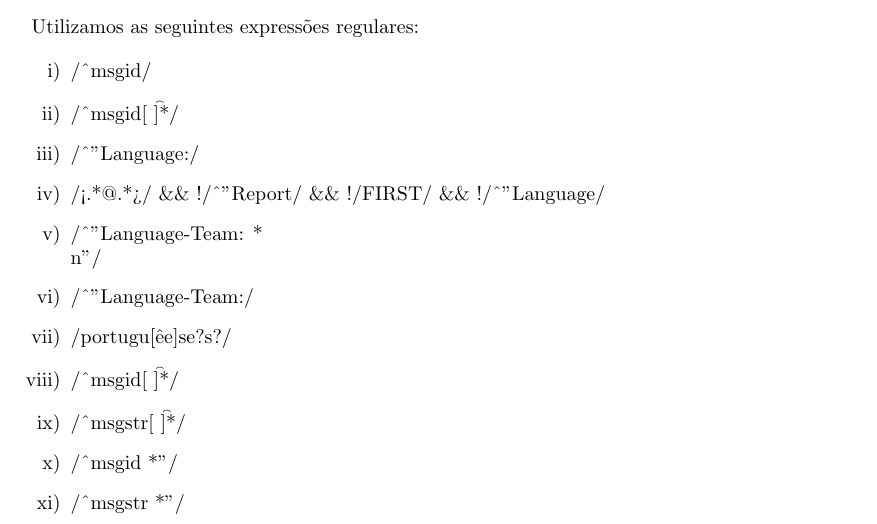
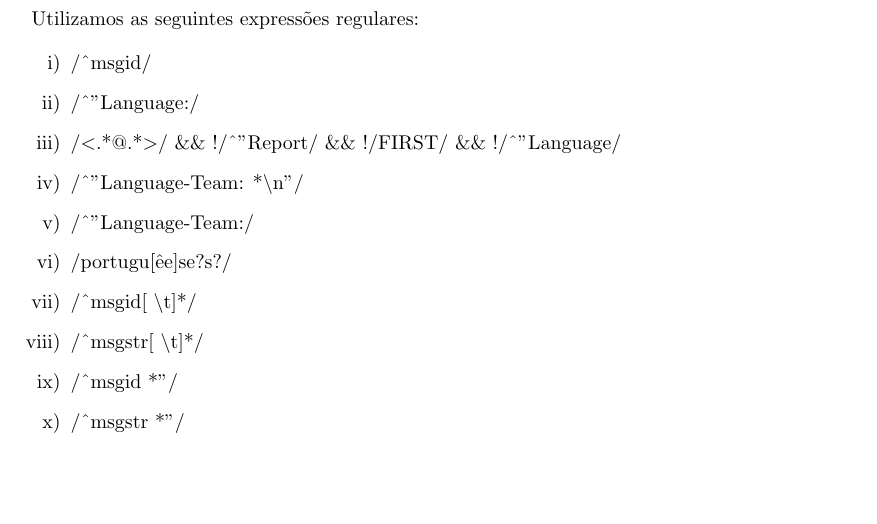
Before and after one commit to Ekkro/PLC, a LaTeX thesis (trabalhoP/relatório.tex): part of page 6 of 8, cut so that both start at the same text, the shorter picture padded with empty space. Compiled offline with pdfLaTeX.

Commit message:
<Desenho da Resolução> formatado

```diff
--- a/trabalhoP/relatório.tex
+++ b/trabalhoP/relatório.tex
@@ -154,15 +154,14 @@ Os requisitos mínimos deste tarbalho são saber utilizar Linux, bash e GAWK.
 \section{Algoritmos}
 Utilizamos as seguintes expressões regulares:
 \begin{enumerate}[i)]
-\item /\^{}{}msgid/
-\item /\^{}msgid[ \t]*""/
+\item /\^{}msgid/
 \item /\^{}"Language:/
-\item /<.*@.*>/ \&\& !/\^{}"Report/ \&\& !/FIRST/ \&\& !/\^{}"Language/
-\item /\^{}"Language-Team: *\\n"/
+\item /\textless.*@.*\textgreater/ \&\& !/\^{}"Report/ \&\& !/FIRST/ \&\& !/\^{}"Language/
+\item /\^{}"Language-Team: *$\backslash$n"/
 \item /\^{}"Language-Team:/
 \item /portugu[êe]se?s?/
-\item /\^{}msgid[ \t]*""/
-\item /\^{}msgstr[ \t]*""/
+\item /\^{}msgid[ $\backslash$t]*""/
+\item /\^{}msgstr[ $\backslash$t]*""/
 \item /\^{}msgid *"/
 \item /\^{}msgstr *"/
 \end{enumerate}
```
Also changed, not shown: trabalhoP/relatório.pdf, 1 other file.
